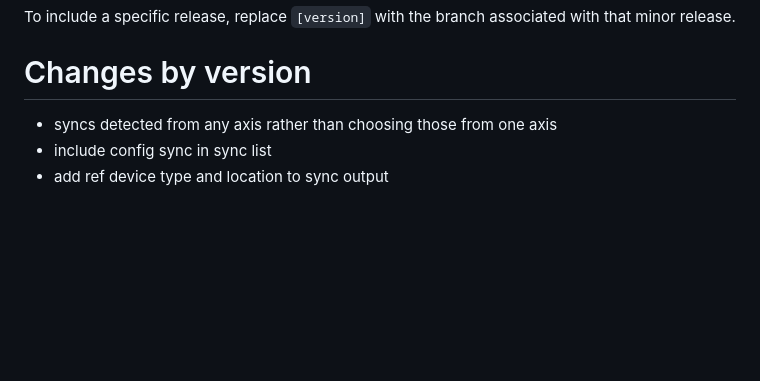
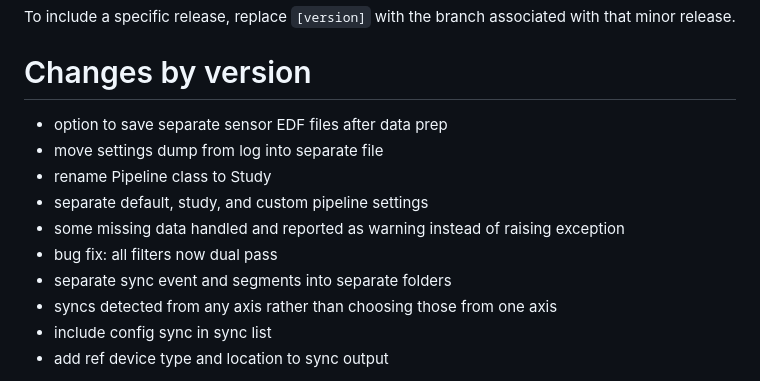
Before and after one commit to nimbal/nimbalwear, a Markdown page: README.md, the part around the change. GitHub-like rendering; blank space fills up the shorter version.

```diff
--- a/README.md
+++ b/README.md
@@ -32,6 +32,13 @@ To include a specific release, replace `[version]` with the branch associated wi
 
 # Changes by version
 
+- option to save separate sensor EDF files after data prep
+- move settings dump from log into separate file
+- rename Pipeline class to Study
+- separate default, study, and custom pipeline settings
+- some missing data handled and reported as warning instead of raising exception
+- bug fix: all filters now dual pass
+- separate sync event and segments into separate folders
 - syncs detected from any axis rather than choosing those from one axis
 - include config sync in sync list
 - add ref device type and location to sync output
```
